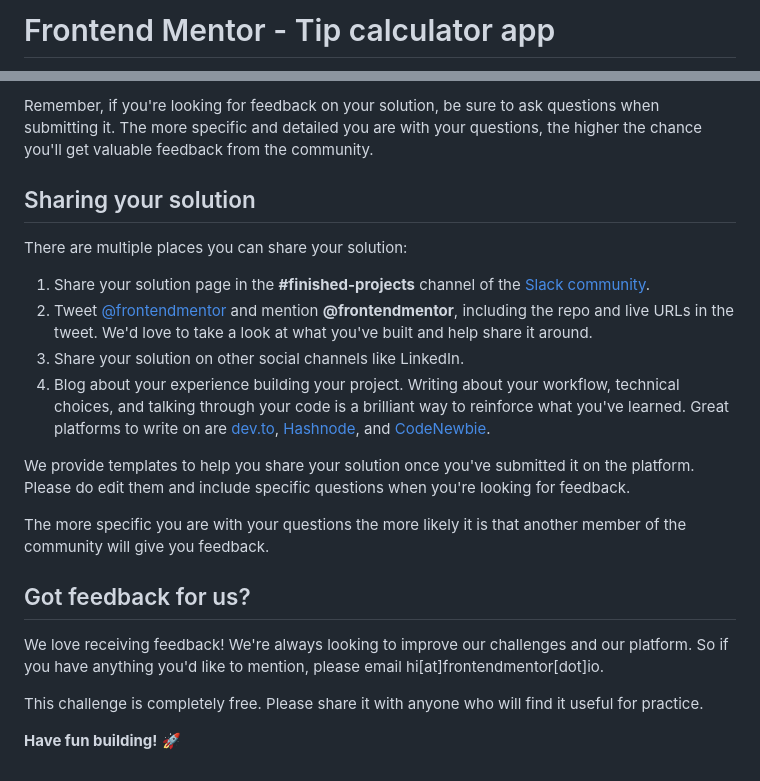
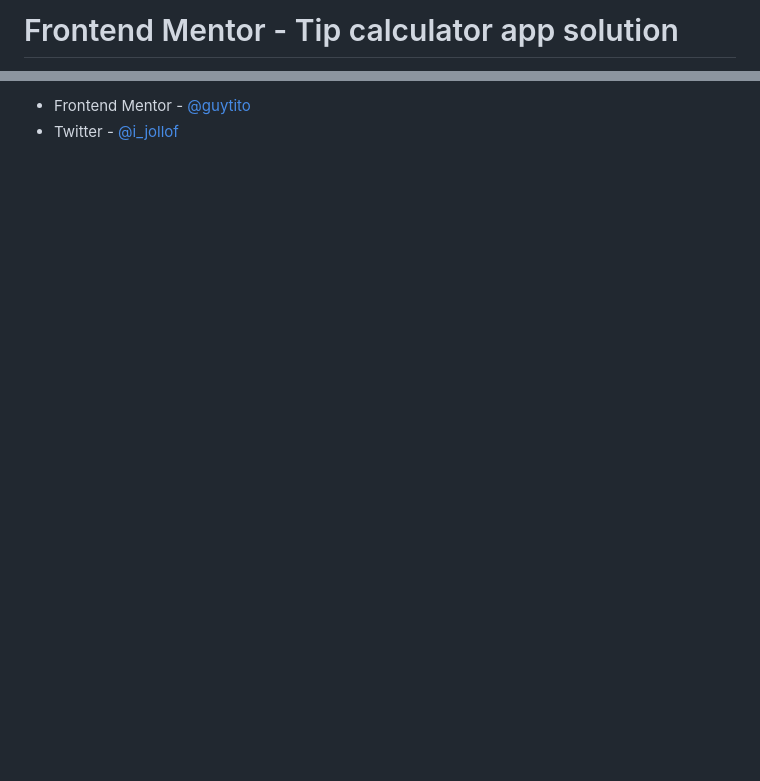
Before and after one commit to GuyTito/frontend-mentor-challenges, a Markdown page: tip-calculator-app-main/README.md, 2 parts joined by grey strips. Drawn GitHub-style; blank space fills up the shorter version.

```diff
--- a/tip-calculator-app-main/README.md
+++ b/tip-calculator-app-main/README.md
@@ -1,2 +1,2 @@
-# Frontend Mentor - Tip calculator app
+# Frontend Mentor - Tip calculator app solution
 
@@ -72,22 +53,2 @@ Submit your solution on the platform for the rest of the community to see. Follo
-Remember, if you're looking for feedback on your solution, be sure to ask questions when submitting it. The more specific and detailed you are with your questions, the higher the chance you'll get valuable feedback from the community.
-
-## Sharing your solution
-
-There are multiple places you can share your solution:
-
-1. Share your solution page in the **#finished-projects** channel of the [Slack community](https://www.frontendmentor.io/slack).
-2. Tweet [@frontendmentor](https://twitter.com/frontendmentor) and mention **@frontendmentor**, including the repo and live URLs in the tweet. We'd love to take a look at what you've built and help share it around.
-3. Share your solution on other social channels like LinkedIn.
-4. Blog about your experience building your project. Writing about your workflow, technical choices, and talking through your code is a brilliant way to reinforce what you've learned. Great platforms to write on are [dev.to](https://dev.to/), [Hashnode](https://hashnode.com/), and [CodeNewbie](https://community.codenewbie.org/).
-
-We provide templates to help you share your solution once you've submitted it on the platform. Please do edit them and include specific questions when you're looking for feedback.
-
-The more specific you are with your questions the more likely it is that another member of the community will give you feedback.
-
-## Got feedback for us?
-
-We love receiving feedback! We're always looking to improve our challenges and our platform. So if you have anything you'd like to mention, please email hi[at]frontendmentor[dot]io.
-
-This challenge is completely free. Please share it with anyone who will find it useful for practice.
-
-**Have fun building!** 🚀
+- Frontend Mentor - [@guytito](https://www.frontendmentor.io/profile/guytito)
+- Twitter - [@i_jollof](https://www.twitter.com/i_jollof)
```
Also changed, not shown: other parts of tip-calculator-app-main/README.md (+30 -49 lines), tip-calculator-app-main/README-template.md (deleted, +0 -112 lines), tip-calculator-app-main/screenshot.png (added).
